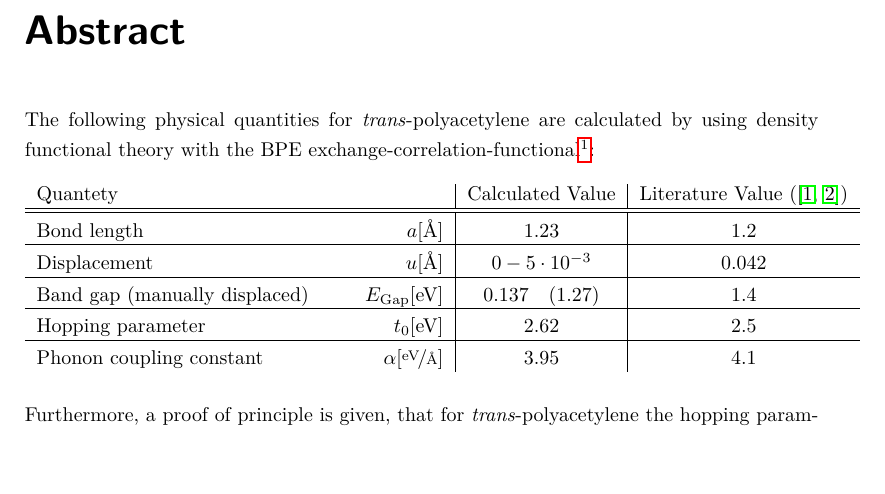
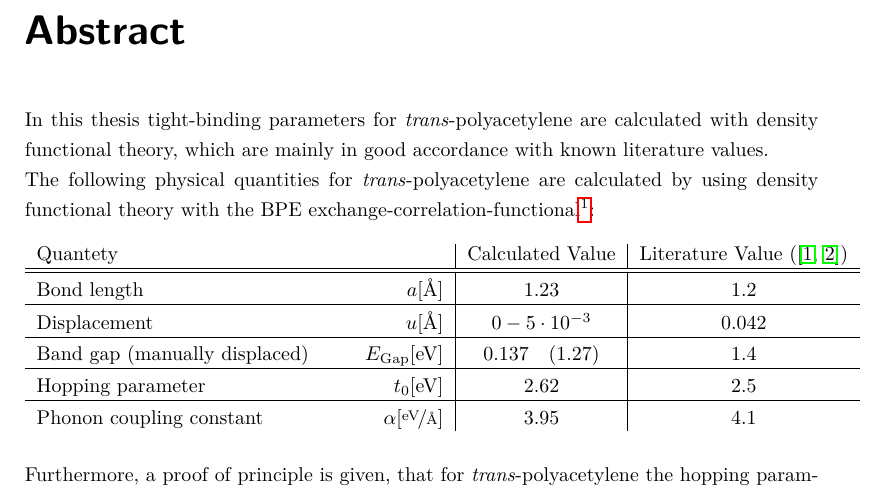
Before and after one commit to lambdahalbe/BachelorThesis, a LaTeX thesis (Titelseite.tex, which reads Chapters/Abstract.tex): part of page 5 of 67, cut so that both start at the same text. Compiled offline with pdfLaTeX.

Commit message:
change abstract

```diff
--- a/Chapters/Abstract.tex
+++ b/Chapters/Abstract.tex
@@ -1,5 +1,7 @@
 \chapter*{Abstract}
 \pagenumbering{gobble}
+In this thesis tight-binding parameters for \emph{trans}-polyacetylene are calculated with density functional theory, which are mainly in good accordance with known literature values.
+\\
 The following physical quantities for \emph{trans}-polyacetylene are calculated by using density functional theory with the BPE exchange-correlation-functional\footnote{In the table 'manually displaced' denotes the result obtained for a manually set displacement of $u = \unit[0.042]{\AA}$.}:
 \begin{table}[!h]
 	\centering
```
